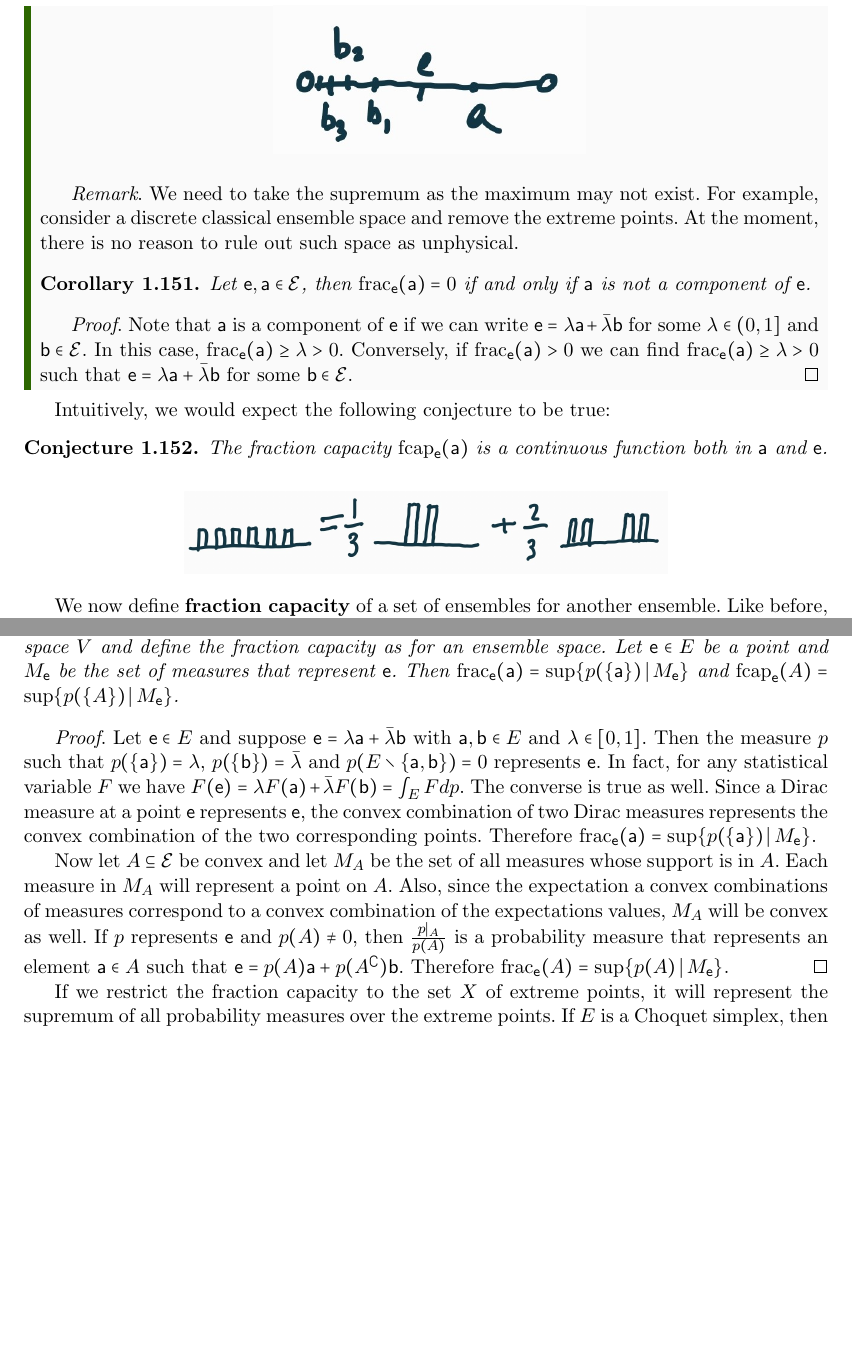
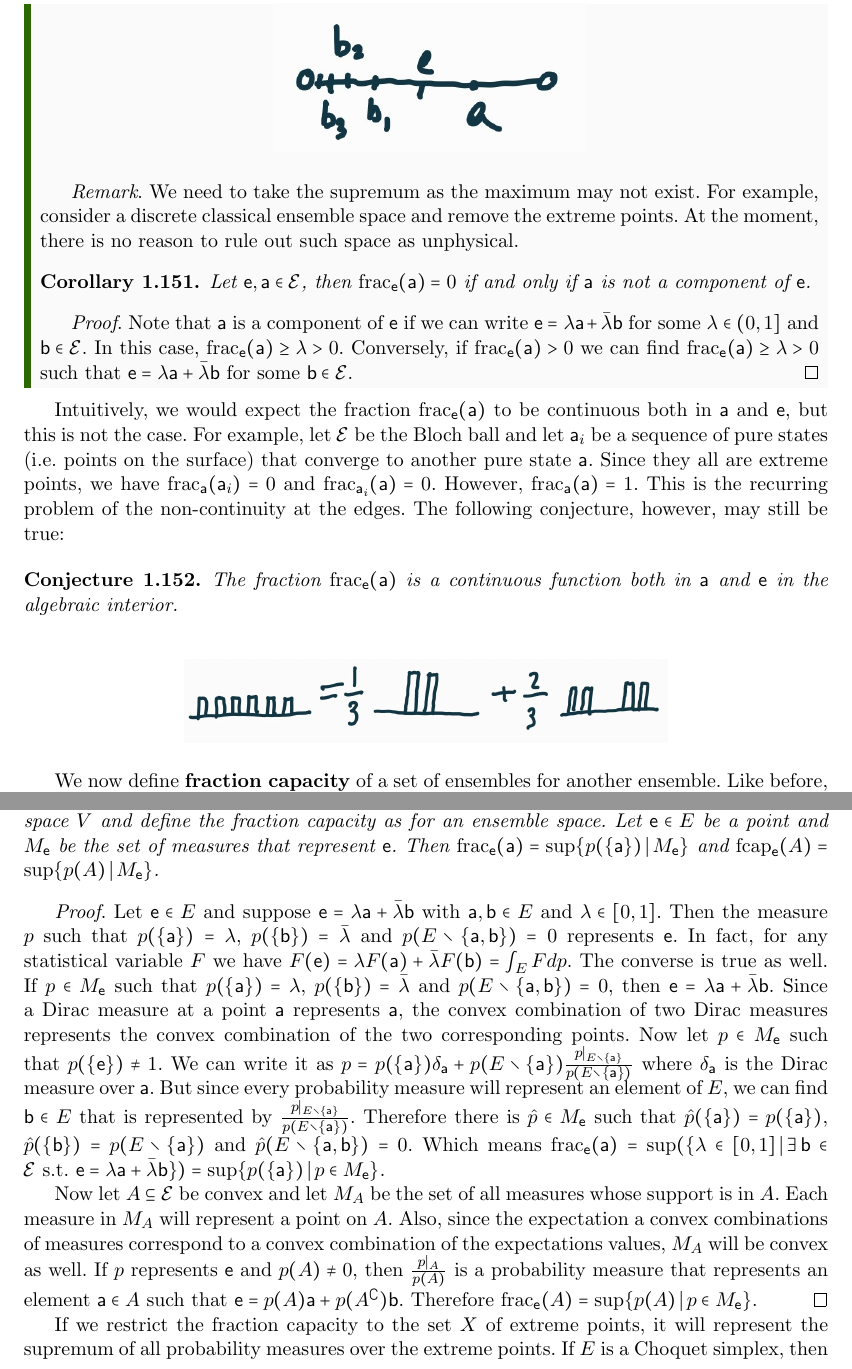
Before and after one commit to assumptionsofphysics/book, a LaTeX thesis (art_pm_EnsembleSpaces.tex, which reads pm_EnsembleSpaces.tex): two parts of pages 61 and 69 of 110, joined at a grey line, cut so that both start at the same text, the shorter picture padded with empty space. Compiled offline with pdfLaTeX.

Commit message:
EnsembleSpaces: reviewed proofs on Choquet

```diff
--- a/pm_EnsembleSpaces.tex
+++ b/pm_EnsembleSpaces.tex
@@ -1899,9 +1899,9 @@ First we define the \textbf{fraction} of one element within another. For example
 	\end{proof}
 \end{mathSection}
 
-Intuitively, we would expect the following conjecture to be true:
+Intuitively, we would expect the fraction $\fraction_{\ens}(\ens[a])$ to be continuous both in $\ens[a]$ and $\ens$, but this is not the case. For example, let $\Ens$ be the Bloch ball and let $\ens[a]_i$ be a sequence of pure states (i.e. points on the surface) that converge to another pure state $\ens[a]$. Since they all are extreme points, we have $\fraction_{\ens[a]}(\ens[a]_i) = 0$ and $\fraction_{\ens[a]_i}(\ens[a]) = 0$. However, $\fraction_{\ens[a]}(\ens[a]) = 1$. This is the recurring problem of the non-continuity at the edges. The following conjecture, however, may still be true:
 \begin{conj}
-	The fraction capacity $\fcap_{\ens}(\ens[a])$ is a continuous function both in $\ens[a]$ and $\ens$.
+	The fraction $\fraction_{\ens}(\ens[a])$ is a continuous function both in $\ens[a]$ and $\ens$ in the algebraic interior.
 \end{conj}
 
 
@@ -2171,13 +2171,13 @@ However, the link to Choquet theory is limited to the fraction capacity, which c
 We first note that there is a connection between mixtures and the representation through a probability measure. We can, in fact, write $\ens = \lambda \ens[a] + \bar{\lambda} \ens[b]$ if and only if $\ens$ can be represented by the probability measure $p(\{\ens[a]\}) = \lambda$, $p(\{\ens[b]\}) = \bar{\lambda}$, and $p(\Ens \setminus \{\ens[a], \ens[b]\}) = 0$. Therefore, if $M_{\ens}$ is the set of probability measures that represent $\ens$, the fraction $\fraction_{\ens}(\ens[a])$ is given by the maximum value over $\{\ens[a]\}$ that can be taken by one of those measures. That is,  $\fraction_{\ens}(\ens[a]) = \sup \{ p(\{\ens[a]\}) \, | \, M_{\ens} \}$.
 
 \begin{prop}\label{pm_es_fractionSupChoquet}
-	Let $E$ be a compact convex subset of a locally convex topological vector space $V$ and define the fraction capacity as for an ensemble space. Let $\ens \in E$ be a point and $M_{\ens}$ be the set of measures that represent $\ens$. Then $\fraction_{\ens}(\ens[a]) = \sup \{ p(\{\ens[a]\}) \, | \, M_{\ens} \}$ and $\fcap_{\ens}(A) = \sup \{ p(\{A\}) \, | \, M_{\ens} \}$.
-\end{prop}
-
-\begin{proof}
-	Let $\ens \in E$ and suppose $\ens = \lambda \ens[a] + \bar{\lambda} \ens[b]$ with $\ens[a], \ens[b] \in E$ and $\lambda \in [0,1]$. Then the measure $p$ such that $p(\{\ens[a]\}) = \lambda$, $p(\{\ens[b]\}) = \bar{\lambda}$ and $p(E\setminus \{ \ens[a], \ens[b]\})=0$ represents $\ens$. In fact, for any statistical variable $F$ we have $F(\ens) = \lambda F(\ens[a]) + \bar{\lambda} F(\ens[b]) = \int_E F dp$. The converse is true as well. Since a Dirac measure at a point $\ens$ represents $\ens$, the convex combination of two Dirac measures represents the convex combination of the two corresponding points. Therefore $\fraction_{\ens}(\ens[a]) = \sup \{ p(\{\ens[a]\}) \, | \, M_{\ens} \}$.
-
-	Now let $A \subseteq \Ens$ be convex and let $M_A$ be the set of all measures whose support is in $A$. Each measure in $M_A$ will represent a point on $A$. Also, since the expectation a convex combinations of measures correspond to a convex combination of the expectations values, $M_A$ will be convex as well. If $p$ represents $\ens$ and $p(A) \neq 0$, then $\frac{p|_A}{p(A)}$ is a probability measure that represents an element $\ens[a] \in A$ such that $\ens = p(A) \ens[a] + p(A^{\complement}) \ens[b]$. Therefore $\fraction_{\ens}(A) = \sup \{ p(A) \, | \, M_{\ens} \}$.
+	Let $E$ be a compact convex subset of a locally convex topological vector space $V$ and define the fraction capacity as for an ensemble space. Let $\ens \in E$ be a point and $M_{\ens}$ be the set of measures that represent $\ens$. Then $\fraction_{\ens}(\ens[a]) = \sup \{ p(\{\ens[a]\}) \, | \, M_{\ens} \}$ and $\fcap_{\ens}(A) = \sup \{ p(A) \, | \, M_{\ens} \}$.
+\end{prop}
+
+\begin{proof}
+	Let $\ens \in E$ and suppose $\ens = \lambda \ens[a] + \bar{\lambda} \ens[b]$ with $\ens[a], \ens[b] \in E$ and $\lambda \in [0,1]$. Then the measure $p$ such that $p(\{\ens[a]\}) = \lambda$, $p(\{\ens[b]\}) = \bar{\lambda}$ and $p(E\setminus \{ \ens[a], \ens[b]\})=0$ represents $\ens$. In fact, for any statistical variable $F$ we have $F(\ens) = \lambda F(\ens[a]) + \bar{\lambda} F(\ens[b]) = \int_E F dp$. The converse is true as well. If $p \in M_{\ens}$ such that $p(\{\ens[a]\}) = \lambda$, $p(\{\ens[b]\}) = \bar{\lambda}$ and $p(E\setminus \{ \ens[a], \ens[b]\})=0$, then $\ens = \lambda \ens[a] + \bar{\lambda} \ens[b]$. Since a Dirac measure at a point $\ens[a]$ represents $\ens[a]$, the convex combination of two Dirac measures represents the convex combination of the two corresponding points. Now let $p \in M_{\ens}$ such that $p(\{\ens\}) \neq 1$. We can write it as $p = p(\{\ens[a]\}) \delta_{\ens[a]} + p(E \setminus \{\ens[a]\})\frac{p|_{E \setminus \{\ens[a]\}}}{p(E \setminus \{\ens[a]\})}$ where $\delta_{\ens[a]}$ is the Dirac measure over $\ens[a]$. But since every probability measure will represent an element of $E$, we can find $\ens[b] \in E$ that is represented by $\frac{p|_{E \setminus \{\ens[a]\}}}{p(E \setminus \{\ens[a]\})}$. Therefore there is $\hat{p} \in M_{\ens}$ such that $\hat{p}(\{\ens[a]\}) = p(\{\ens[a]\})$, $\hat{p}(\{\ens[b]\}) = p(E \setminus \{\ens[a]\})$ and $\hat{p}(E\setminus \{ \ens[a], \ens[b]\})=0$. Which means $\fraction_{\ens}(\ens[a]) = \sup(\{ \lambda \in [0,1] \, | \, \exists \, \ens[b] \in \Ens \text{ s.t. }  \ens = \lambda \ens[a] + \bar{\lambda} \ens[b] \}) = \sup \{ p(\{\ens[a]\}) \, | \, p \in M_{\ens} \}$.
+
+	Now let $A \subseteq \Ens$ be convex and let $M_A$ be the set of all measures whose support is in $A$. Each measure in $M_A$ will represent a point on $A$. Also, since the expectation a convex combinations of measures correspond to a convex combination of the expectations values, $M_A$ will be convex as well. If $p$ represents $\ens$ and $p(A) \neq 0$, then $\frac{p|_A}{p(A)}$ is a probability measure that represents an element $\ens[a] \in A$ such that $\ens = p(A) \ens[a] + p(A^{\complement}) \ens[b]$. Therefore $\fraction_{\ens}(A) = \sup \{ p(A) \, | \, p \in M_{\ens} \}$.
 \end{proof}
 
 If we restrict the fraction capacity to the set $X$ of extreme points, it will represent the supremum of all probability measures over the extreme points. If $E$ is a Choquet simplex, then each ensembles will be represented by a unique measure over the extreme points, therefore the fraction capacity over the extreme points will coincide with that measure, and will be additive. Conversely, if the fraction capacity over the extreme points is additive, the fraction capacity must be the supremum over a single measure. If the fraction capacity over the extreme points is additive for all ensembles, then each ensemble is represented by a unique probability measure over the extreme points. In other words, the additivity of the fraction capacity over the extreme points exactly captures the single decomposition of ensembles into pure states and the Choquet simplex case.
```
Also changed, not shown: pm_EnsembleSpaces.tex (4 more changed lines).
